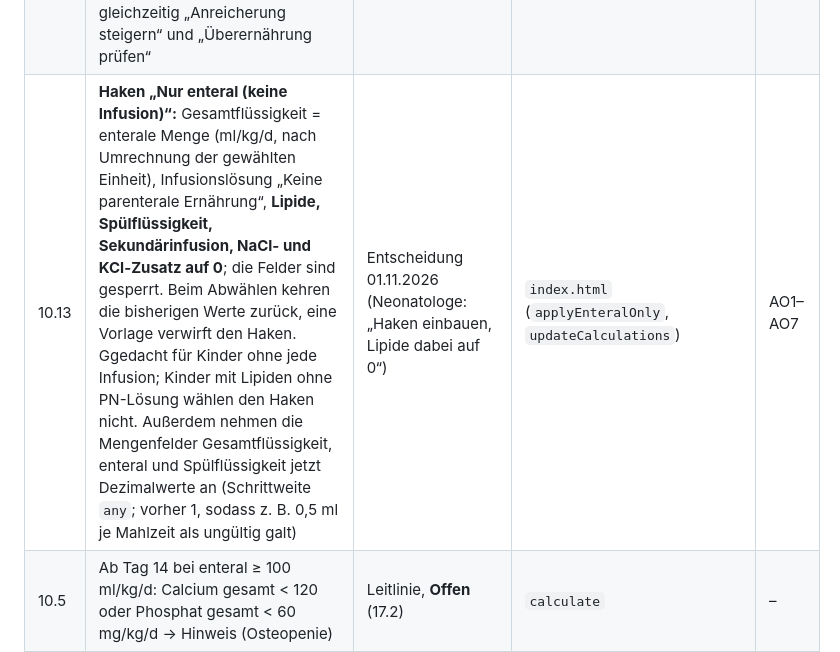
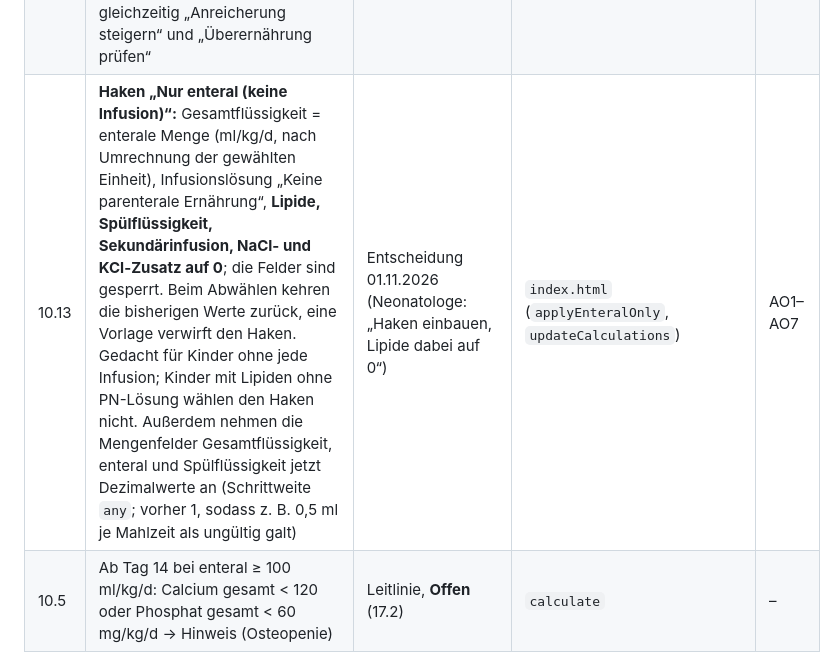
Before and after one commit to casparler/Nutrition-SOP, a Markdown page: REGELWERK.md, the part around the change. Drawn GitHub-style.

Commit message:
docs: Tippfehler im Regelwerk
Co-Authored-By: Claude Sonnet 5.5 <noreply@anthropic.com>
Claude-Session: https://claude.ai/code/session_01J9A1M3YTrsfvm9hMSJmMDN

```diff
--- a/REGELWERK.md
+++ b/REGELWERK.md
@@ -208,7 +208,7 @@ Sterofundin ISO je 1000 ml: Na 145, K 4, Ca 2,5, Mg 1, Cl 127, Acetat 24, Malat
 | 10.10 | **FM85 und Eiweiß-Zusatz aus der Verordnung:** FM85 kann als % (Standard), als **ml 50-%-Lösung je Mahlzeit** oder als g Pulver je Mahlzeit eingegeben werden, der Eiweiß-Zusatz zusätzlich als g Aptamil-Eiweiß+-Pulver je Mahlzeit oder ml Eiweißlösung je Mahlzeit (neben g/100 ml und g/kg/d). Die Konzentration ergibt sich aus dem Nahrungsvolumen je Mahlzeit (`fm85PercentFromDose`, `proteinAddPer100mlFromDose`); `calculate()` erhält weiter % bzw. g/100 ml, die Grenzen (z. B. FM85 6 %) gelten für den umgerechneten Wert. Unter den Feldern steht die Umrechnung, die Zubereitungs-Kachel nennt FM85 zusätzlich in ml 50-%-Lösung je Mahlzeit und pro Tag (Gegenprobe Verordnung: 0,24 ml je 12 ml, 2,88 ml/d), die Energie je 100 ml und den **Spielraum bis zur Eiweiß-Obergrenze** (4,5 g/kg/d minus aktuelle Gesamtzufuhr) als g/kg/d, als zusätzliche g Eiweiß je 100 ml und als zusätzliche FM85-Prozent. Vorlagen stellen % und g/100 ml zurück | Entscheidung 31.10.2026 (Neonatologe: Verordnung zeigt nur Mengen je Mahlzeit) | `calculator.js` (`FM85_SOLUTION`, `preparation`), `index.html` (`input-fm85-unit`) | AL1–AL11, V5 |
 | 10.11 | **Aus dem Stations-Excel (01.11.2026, Punkte 17.16–17.22) ist nur Neocate übernommen:** 67 kcal, 1,8 g Eiweiß, 3,4 g Fett, 7,2 g Kohlenhydrate je 100 ml, in der Auswahl mit dem Zusatz „(Stations-Excel)“, nicht an der Packung geprüft, Natrium und Mineralstoffe nicht hinterlegt (zählen 0). Auf Anweisung des Neonatologen **nicht** übernommen: Aptamil HA Pre, Aptamil AR, Primergen, Frühkarotten, die Einheit „g Pulver je 100 ml“ und die Mineralstoff-Korrekturen (Muttermilch-Phosphor 15,5 statt 32 mg, Beba FG 1 Calcium 116 und Phosphor 77 mg); sie bleiben als offene Punkte 17.18 bis 17.22 stehen | Entscheidung 01.11.2026 („nur Neocate“) | `products.js`, `_enteralDensity`, `index.html` | AM1–AM4 |
 | 10.12 | **Keine Anreicherungs-Empfehlung bei erreichter Energieobergrenze:** Liegt die Energie bei **rein enteraler Ernährung** (keine parenterale Energie) ab Lebenstag 4 an oder über der Obergrenze des Zielbereichs (ab Tag 4: 140 kcal/kg/d), entfallen die Empfehlungen zu mehr Anreicherung: „vorrangig Anreicherung statt Volumen steigern“ (stattdessen der Satz „Die Energie liegt bereits an der Obergrenze … keine weitere Anreicherung“), „FM85 Start-Kriterium“, „Fortifizierung (FM85) empfohlen“, „Monat 2+ … Fortifizierung auf 4 % empfohlen“, das Fazit „FM85-Fortifizierung starten“ und der Zusatz „Fortifizierung prüfen“ bei Wachstumsstagnation. Läuft noch PN, bleiben die Empfehlungen (die PN-Energie sinkt beim Ausschleichen). Die Warnung „Energie über Zielbereich“ bleibt. Anlass: Kind mit 195 ml/kg/d, FM85 1 %, 149 kcal/kg/d bekam gleichzeitig „Anreicherung steigern“ und „Überernährung prüfen“ | Entscheidung 01.11.2026 | `_energyAtLimit`, Hinweise im Rechenkern | AN1–AN6 |
-| 10.13 | **Haken „Nur enteral (keine Infusion)“:** Gesamtflüssigkeit = enterale Menge (ml/kg/d, nach Umrechnung der gewählten Einheit), Infusionslösung „Keine parenterale Ernährung“, **Lipide, Spülflüssigkeit, Sekundärinfusion, NaCl- und KCl-Zusatz auf 0**; die Felder sind gesperrt. Beim Abwählen kehren die bisherigen Werte zurück, eine Vorlage verwirft den Haken. Ggedacht für Kinder ohne jede Infusion; Kinder mit Lipiden ohne PN-Lösung wählen den Haken nicht. Außerdem nehmen die Mengenfelder Gesamtflüssigkeit, enteral und Spülflüssigkeit jetzt Dezimalwerte an (Schrittweite `any`; vorher 1, sodass z. B. 0,5 ml je Mahlzeit als ungültig galt) | Entscheidung 01.11.2026 (Neonatologe: „Haken einbauen, Lipide dabei auf 0“) | `index.html` (`applyEnteralOnly`, `updateCalculations`) | AO1–AO7 |
+| 10.13 | **Haken „Nur enteral (keine Infusion)“:** Gesamtflüssigkeit = enterale Menge (ml/kg/d, nach Umrechnung der gewählten Einheit), Infusionslösung „Keine parenterale Ernährung“, **Lipide, Spülflüssigkeit, Sekundärinfusion, NaCl- und KCl-Zusatz auf 0**; die Felder sind gesperrt. Beim Abwählen kehren die bisherigen Werte zurück, eine Vorlage verwirft den Haken. Gedacht für Kinder ohne jede Infusion; Kinder mit Lipiden ohne PN-Lösung wählen den Haken nicht. Außerdem nehmen die Mengenfelder Gesamtflüssigkeit, enteral und Spülflüssigkeit jetzt Dezimalwerte an (Schrittweite `any`; vorher 1, sodass z. B. 0,5 ml je Mahlzeit als ungültig galt) | Entscheidung 01.11.2026 (Neonatologe: „Haken einbauen, Lipide dabei auf 0“) | `index.html` (`applyEnteralOnly`, `updateCalculations`) | AO1–AO7 |
 | 10.5 | Ab Tag 14 bei enteral ≥ 100 ml/kg/d: Calcium gesamt < 120 oder Phosphat gesamt < 60 mg/kg/d → Hinweis (Osteopenie) | Leitlinie, **Offen** (17.2) | `calculate` | – |
 
 ## 11. Enterale Ernährung
```
